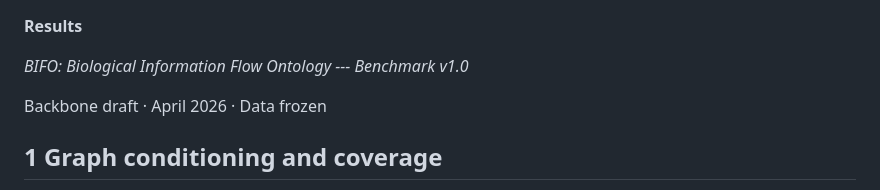
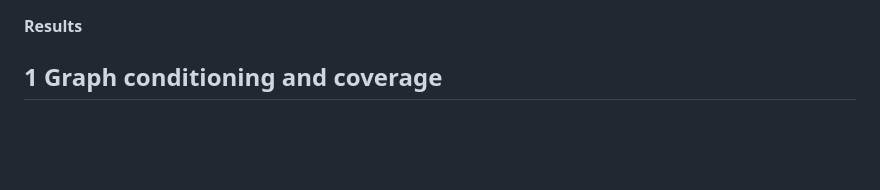
Before and after one commit to TaylorResearchLab/bifo-paper-1, a Markdown page: content/04.results.md, the part around the change. Drawn GitHub-style; blank space fills up the shorter version.

```diff
--- a/content/04.results.md
+++ b/content/04.results.md
@@ -1,8 +1,4 @@
 **Results**
-
-*BIFO: Biological Information Flow Ontology --- Benchmark v1.0*
-
-Backbone draft · April 2026 · Data frozen
 
 ## 1 Graph conditioning and coverage
 
```
Also changed, not shown: content/03.methods.md (+0 -4 lines).
